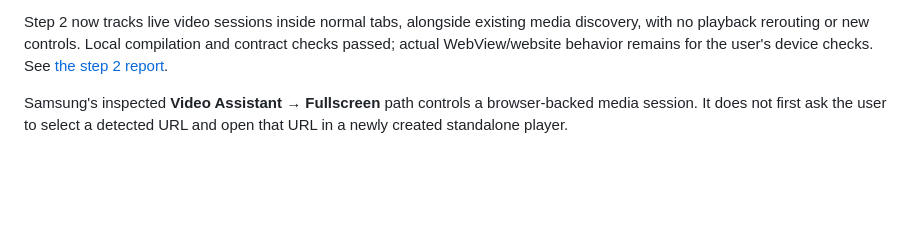
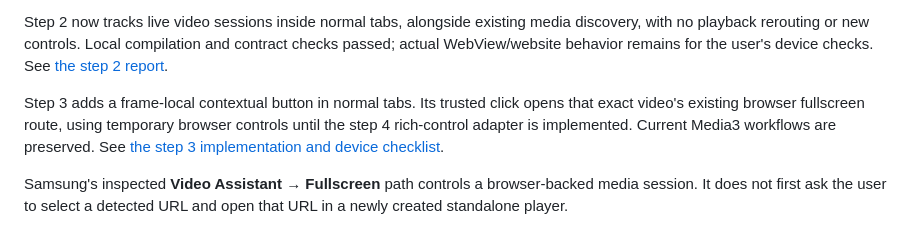
Before and after one commit to injArima/Miowser, a Markdown page: docs/research/samsung-video-assistant-plan-2026-10-24.md, the part around the change. GitHub-like rendering; blank space fills up the shorter version.

Commit message:
Document floating video button behavior and manual checks

```diff
--- a/docs/research/samsung-video-assistant-plan-2026-10-24.md
+++ b/docs/research/samsung-video-assistant-plan-2026-10-24.md
@@ -25,6 +25,12 @@ Step 2 now tracks live video sessions inside normal tabs, alongside existing
 media discovery, with no playback rerouting or new controls. Local compilation
 and contract checks passed; actual WebView/website behavior remains for the
 user's device checks. See [the step 2 report](video-assistant-step-2-2026-10-24.md).
+
+Step 3 adds a frame-local contextual button in normal tabs. Its trusted click
+opens that exact video's existing browser fullscreen route, using temporary
+browser controls until the step 4 rich-control adapter is implemented. Current
+Media3 workflows are preserved. See [the step 3 implementation and device
+checklist](video-assistant-step-3-2026-10-24.md).
 
 Samsung's inspected **Video Assistant → Fullscreen** path controls a browser-backed
 media session. It does not first ask the user to select a detected URL and open
```
Also changed, not shown: docs/research/video-assistant-step-2-2026-10-24.md (+5 -0 lines), docs/research/video-assistant-step-3-2026-10-24.md (added, +119 -0 lines).
